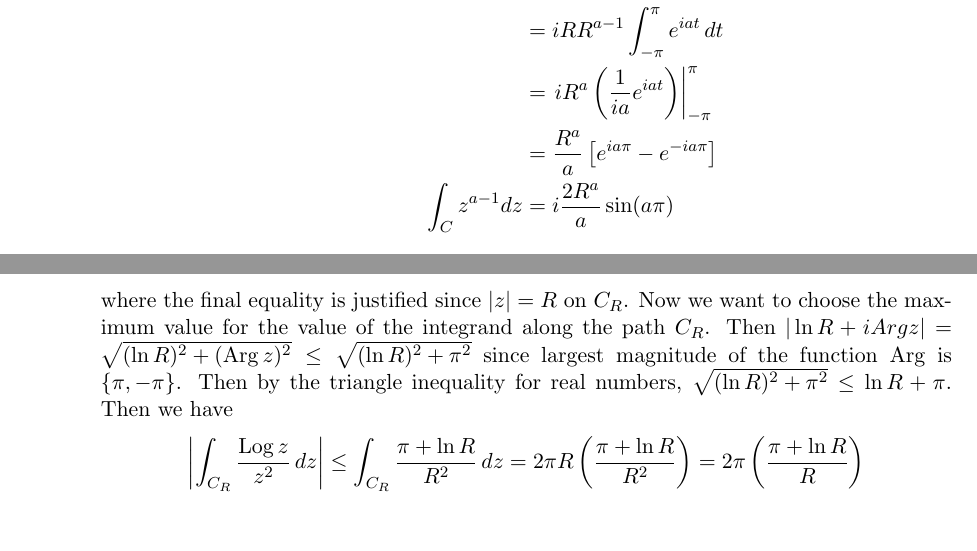
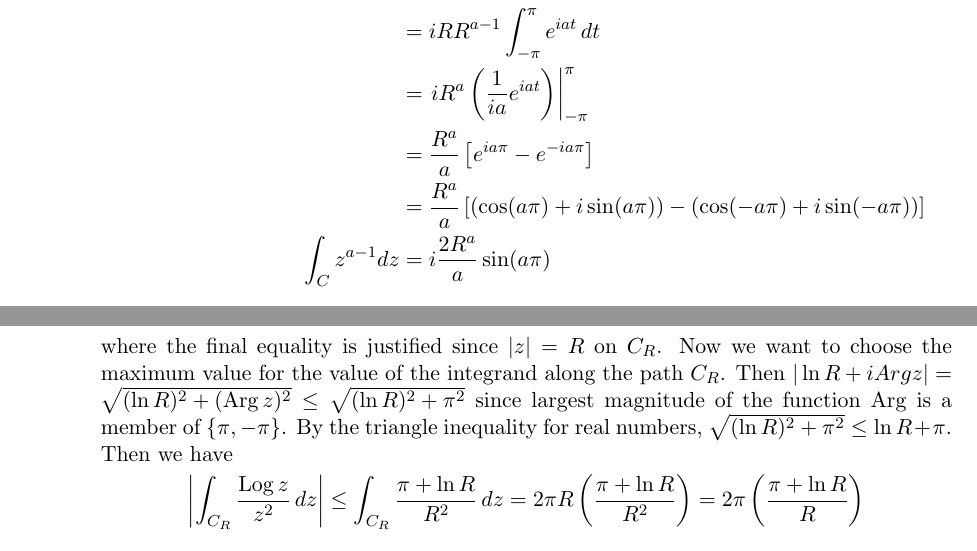
Before and after one commit to nathanstouffer/complex-analysis, a LaTeX problem sheet (hw4/hw4.tex): two parts of pages 1 and 2 of 3, joined at a grey line, cut so that both start at the same text. Compiled offline with pdfLaTeX.

Commit message:
finishing up hw 4

```diff
--- a/hw4/hw4.tex
+++ b/hw4/hw4.tex
@@ -34,6 +34,7 @@
       &= iR R^{a-1} \int _{-\pi}^\pi e^{iat} \, dt \\
       &= \left. i R^a \left( \frac{1}{ia} e^{iat} \right) \right| _{-\pi}^\pi \\
       &= \frac{R^a}{a} \left[ e ^{ia\pi} - e^{-ia\pi} \right] \\
+      &= \frac{R^a}{a} \left[ (\cos (a\pi) + i \sin(a\pi)) - (\cos (-a\pi) + i \sin(-a\pi)) \right] \\
       \int _C z^{a-1} dz &= i \frac{2R^a}{a} \sin (a \pi)
   \end{align*}
 
@@ -87,8 +88,8 @@
     = \int _{C_R} \frac{| \ln R + i \Arg z |}{R^2} \, dz$$
     where the final equality is justified since $|z| = R$ on $C_R$.
     Now we want to choose the maximum value for the value of the integrand along the path $C_R$.
-    Then $| \ln R + i Arg z | = \sqrt{ (\ln R)^2 + (\Arg z)^2 } \leq \sqrt{ (\ln R)^2 + \pi ^2}$ since largest magnitude of the function $\Arg$ is $\{ \pi, -\pi \}$.
-    Then by the triangle inequality for real numbers, $\sqrt{ (\ln R)^2 + \pi ^2 } \leq \ln R + \pi$.
+    Then $| \ln R + i Arg z | = \sqrt{ (\ln R)^2 + (\Arg z)^2 } \leq \sqrt{ (\ln R)^2 + \pi ^2}$ since largest magnitude of the function $\Arg$ is a member of $\{ \pi, -\pi \}$.
+    By the triangle inequality for real numbers, $\sqrt{ (\ln R)^2 + \pi ^2 } \leq \ln R + \pi$.
     Then we have
     $$ \left| \int _{C_R} \frac{\Log z}{z^2} \, dz \right| \leq \int _{C_R} \frac{\pi + \ln R}{R^2} \, dz = 2\pi R \left( \frac{\pi + \ln R}{R^2} \right) = 2 \pi \left( \frac{\pi + \ln R}{R} \right) $$
     \part Conclude that $\ds \lim_{R\to\infty} \int_{C_R} \frac{\Log z}{z^2} \, dz = 0$. \\\\
```
Also changed, not shown: hw4/hw4.pdf.
